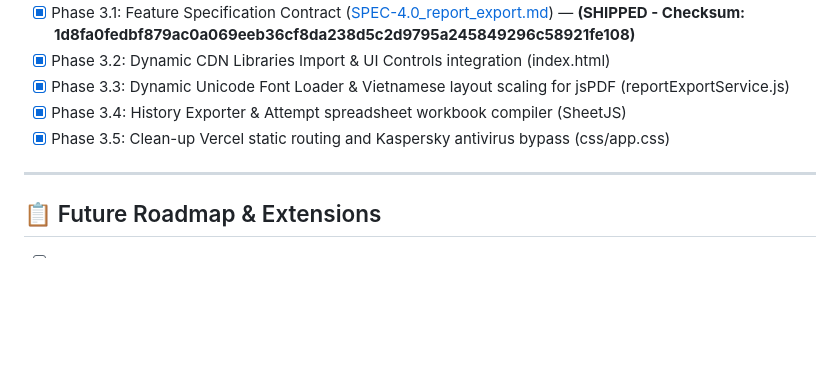
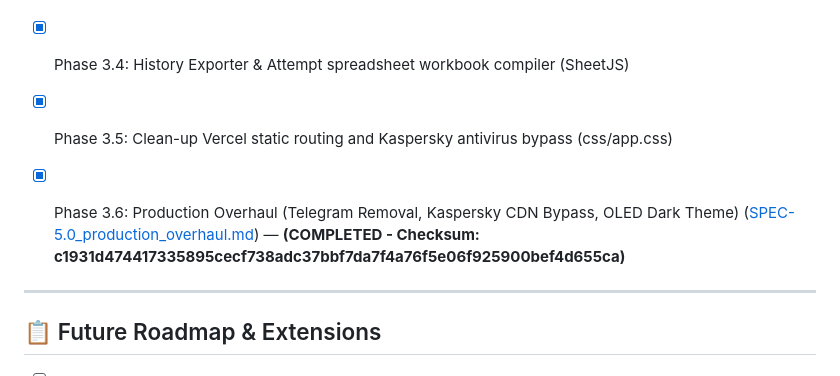
Before and after one commit to caodanhhuynh15082007-rgb/Eurus-Quiz-Master, a Markdown page: .agent/docs/ROADMAP.md, the part around the change. Drawn GitHub-style; blank space fills up the shorter version.

Commit message:
docs(ship): complete Phase 3 / SPEC-5.0 Production Overhaul ship protocol

```diff
--- a/.agent/docs/ROADMAP.md
+++ b/.agent/docs/ROADMAP.md
@@ -42,6 +42,8 @@
 - [x] Phase 3.3: Dynamic Unicode Font Loader & Vietnamese layout scaling for jsPDF (reportExportService.js)
 - [x] Phase 3.4: History Exporter & Attempt spreadsheet workbook compiler (SheetJS)
 - [x] Phase 3.5: Clean-up Vercel static routing and Kaspersky antivirus bypass (css/app.css)
+- [x] Phase 3.6: Production Overhaul (Telegram Removal, Kaspersky CDN Bypass, OLED Dark Theme) ([SPEC-5.0_production_overhaul.md](file:///c:/Users/ACER/OneDrive/Documents/spec_coding/.agent/specs/archive/SPEC-5.0_production_overhaul.md)) — **(COMPLETED - Checksum: c1931d474417335895cecf738adc37bbf7da7f4a76f5e06f925900bef4d655ca)**
+
 
 ---
 
```
Also changed, not shown: .agent/workflows/active_context.md (+4 -4 lines), 1 other file.
